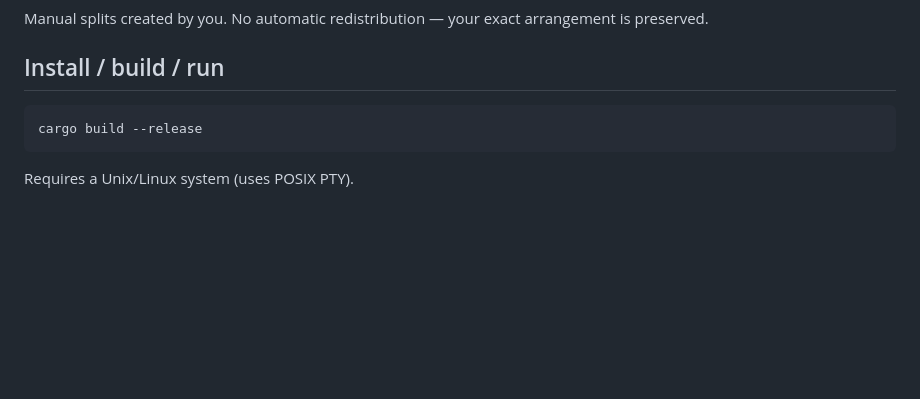
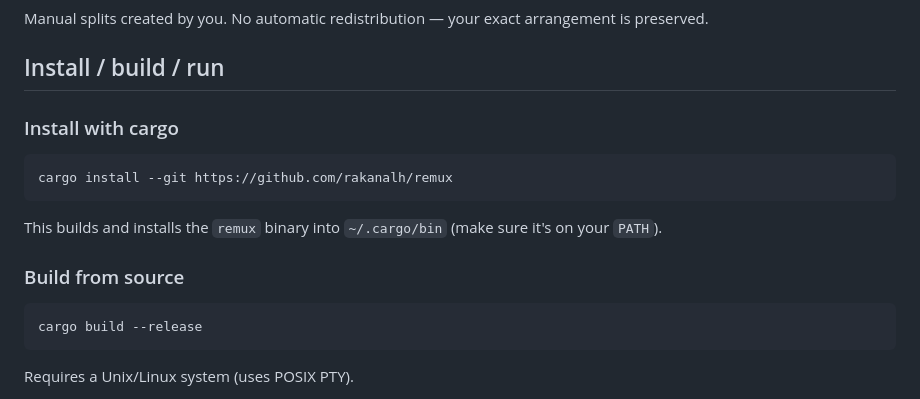
Before and after one commit to rakanalh/remux, a Markdown page: README.md, the part around one of its changes. GitHub-like rendering; blank space fills up the shorter version.

Commit message:
README: add CI status badge and cargo-install-from-git instructions

````diff
--- a/README.md
+++ b/README.md
@@ -119,6 +121,16 @@ Full-screen single pane — only the active pane is visible. Cycle through panes
 Manual splits created by you. No automatic redistribution — your exact arrangement is preserved.
 
 ## Install / build / run
+
+### Install with cargo
+
+```bash
+cargo install --git https://github.com/rakanalh/remux
+```
+
+This builds and installs the `remux` binary into `~/.cargo/bin` (make sure it's on your `PATH`).
+
+### Build from source
 
 ```bash
 cargo build --release
````
Also changed, not shown: other parts of README.md (+2 -0 lines).
